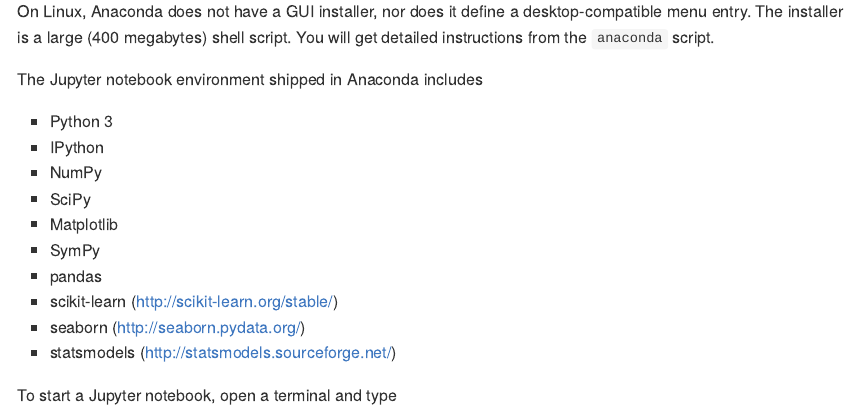
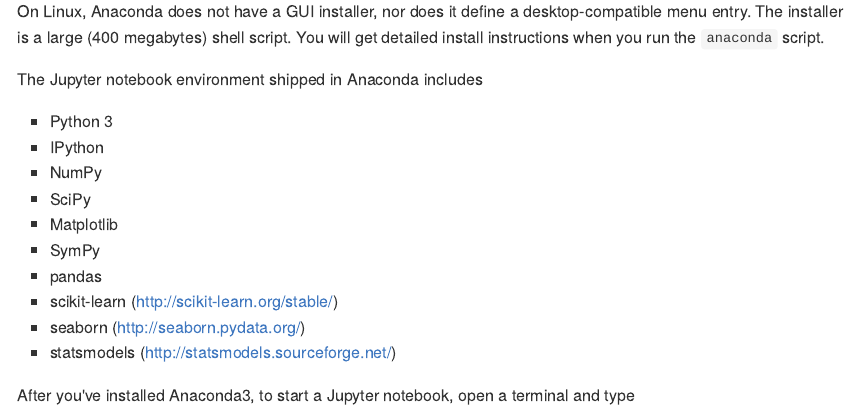
Before and after one commit to hackoregon/linux-laptop-setup, an R Markdown document (README.Rmd): the page in a window 1100 px wide, from 2210 px down. The pictures show the output file README.md that the author committed with the source, drawn offline in the style of GitHub.

Commit message:
Ready for release

````diff
--- a/README.Rmd
+++ b/README.Rmd
@@ -53,7 +53,7 @@
 5. The scripts are modular - you only need to install what you're going to use. By task:
     * Python data science / machine learning: type `./anaconda` to install the Anaconda3 Python data science / machine learning tools.
 
-        On Linux, Anaconda does not have a GUI installer, nor does it define a desktop-compatible menu entry. The installer is a large (400 megabytes) shell script. You will get detailed instructions from the `anaconda` script.
+        On Linux, Anaconda does not have a GUI installer, nor does it define a desktop-compatible menu entry. The installer is a large (400 megabytes) shell script. You will get detailed install instructions when you run the `anaconda` script.
 
         The Jupyter notebook environment shipped in Anaconda includes
         * Python 3
@@ -67,7 +67,7 @@
         * seaborn (<http://seaborn.pydata.org/>)
         * statsmodels (<http://statsmodels.sourceforge.net/>)
 
-        To start a Jupyter notebook, open a terminal and type
+        After you've installed Anaconda3, to start a Jupyter notebook, open a terminal and type
         ```
         jupyter notebook
         ```
````
Also changed, not shown: README.md, 1 other file.
